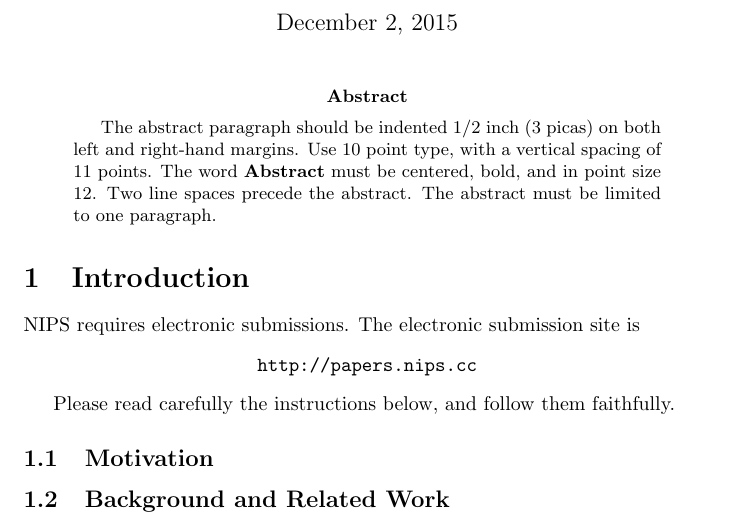
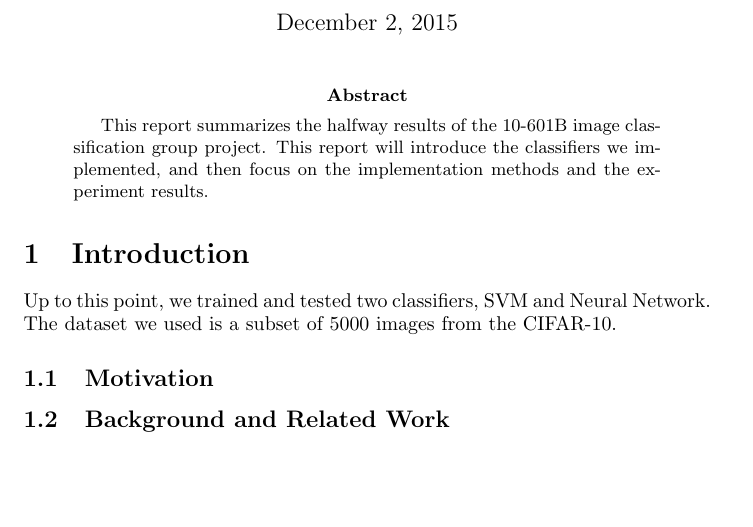
Before and after one commit to magicyuli/10-601-Machine-Learning-Team-Project, a LaTeX paper (midway/nips2013.tex): part of page 1 of 6, cut so that both start at the same text, the shorter picture padded with empty space. Compiled offline with LaTeX, dvips and Ghostscript.

Commit message:
abstract'

```diff
--- a/midway/nips2013.tex
+++ b/midway/nips2013.tex
@@ -31,22 +31,13 @@ Yilong, Chang\\
 \begin{document}
 \maketitle
 \begin{abstract}
-The abstract paragraph should be indented 1/2~inch (3~picas) on both left and
-right-hand margins. Use 10~point type, with a vertical spacing of 11~points.
-The word \textbf{Abstract} must be centered, bold, and in point size 12. Two
-line spaces precede the abstract. The abstract must be limited to one
-paragraph.
+This report summarizes the halfway results of the 10-601B image classification group project. This report will introduce the classifiers we implemented, and then focus on the implementation methods and the experiment results.
 \end{abstract}
 
 \section{Introduction}
 
-NIPS requires electronic submissions.  The electronic submission site is
-\begin{center}
-   \url{http://papers.nips.cc}
-\end{center}
+Up to this point, we trained and tested two classifiers, SVM and Neural Network. The dataset we used is a subset of 5000 images from the CIFAR-10.
 
-Please read carefully the
-instructions below, and follow them faithfully.
 \subsection{Motivation}
 
 \subsection{Background and Related Work}
```
Also changed, not shown: midway/nips2013.tex (28 more changed lines).
